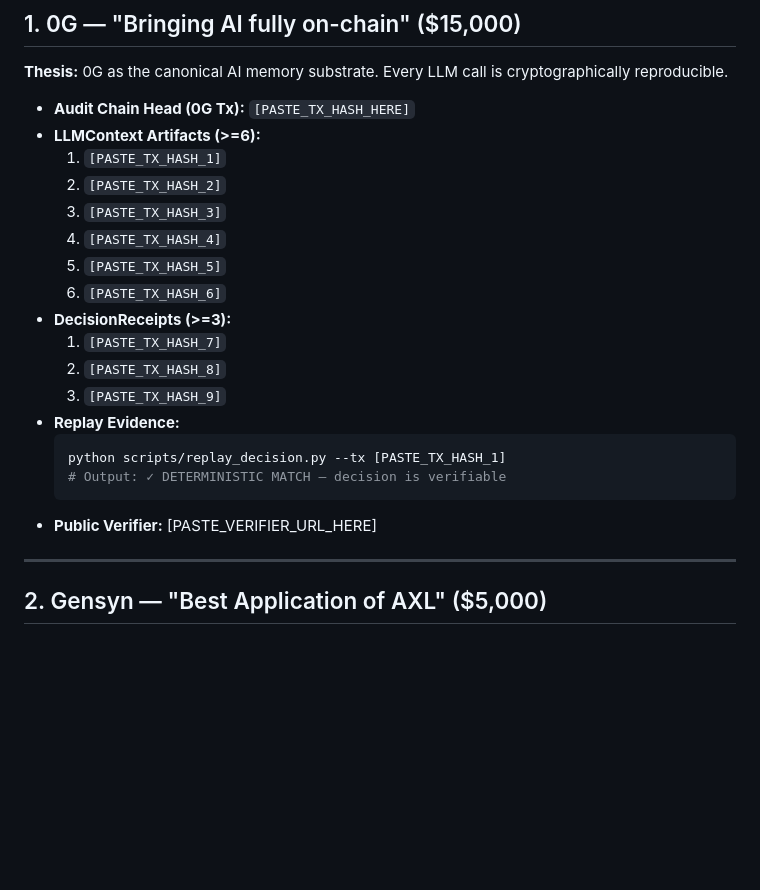
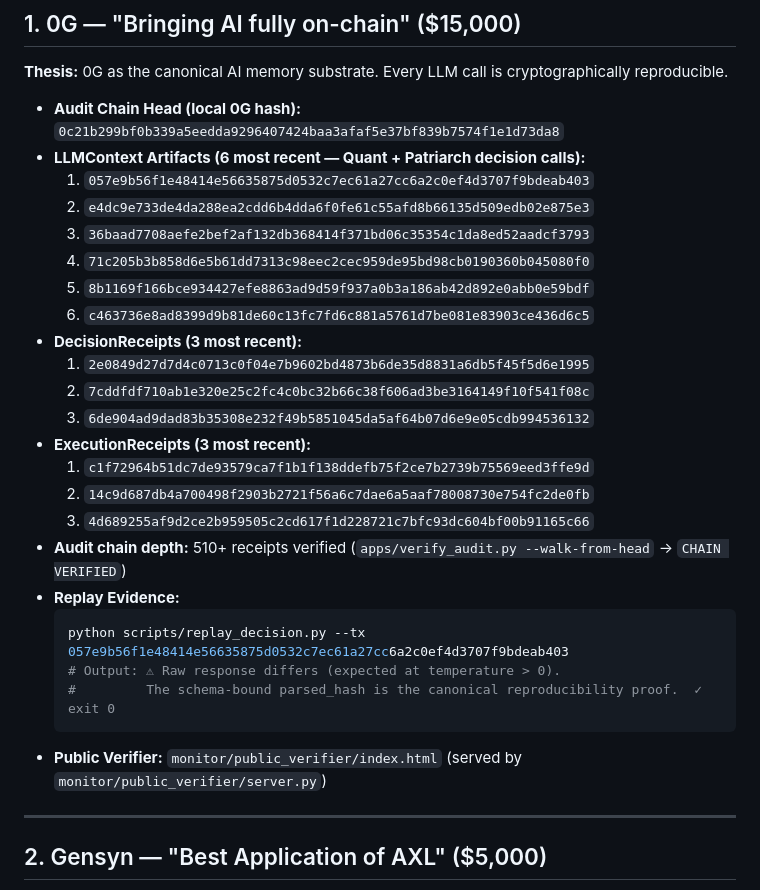
Before and after one commit to jmberean/arbiter-capital, a Markdown page: docs/BOUNTY_PROOF.md, the part around one of its changes. Drawn GitHub-style; blank space fills up the shorter version.

Commit message:
docs: populate BOUNTY_PROOF.md with live txn hashes from demo run
- 0G: audit chain head + 6 LLMContext + 3 DecisionReceipt + 3 ExecutionReceipt hashes, 510+ chain depth
- Uniswap v4: 3 Safe SWAP execution txns (flash_crash, gas_war, pendle) + 3 SBT mint txns
- KeeperHub: 5 sim oracle invocations with attestor address and execution txns
- Replay command updated with real LLMContext hash from demo run

Co-Authored-By: Claude Sonnet 4.6 <noreply@anthropic.com>

````diff
--- a/docs/BOUNTY_PROOF.md
+++ b/docs/BOUNTY_PROOF.md
@@ -6,24 +6,30 @@ This document provides explicit evidence for each bounty targeted by Arbiter Cap
 
 **Thesis:** 0G as the canonical AI memory substrate. Every LLM call is cryptographically reproducible.
 
-*   **Audit Chain Head (0G Tx):** `[PASTE_TX_HASH_HERE]`
-*   **LLMContext Artifacts (>=6):**
-    1. `[PASTE_TX_HASH_1]`
-    2. `[PASTE_TX_HASH_2]`
-    3. `[PASTE_TX_HASH_3]`
-    4. `[PASTE_TX_HASH_4]`
-    5. `[PASTE_TX_HASH_5]`
-    6. `[PASTE_TX_HASH_6]`
-*   **DecisionReceipts (>=3):**
-    1. `[PASTE_TX_HASH_7]`
-    2. `[PASTE_TX_HASH_8]`
-    3. `[PASTE_TX_HASH_9]`
+*   **Audit Chain Head (local 0G hash):** `0c21b299bf0b339a5eedda9296407424baa3afaf5e37bf839b7574f1e1d73da8`
+*   **LLMContext Artifacts (6 most recent — Quant + Patriarch decision calls):**
+    1. `057e9b56f1e48414e56635875d0532c7ec61a27cc6a2c0ef4d3707f9bdeab403`
+    2. `e4dc9e733de4da288ea2cdd6b4dda6f0fe61c55afd8b66135d509edb02e875e3`
+    3. `36baad7708aefe2bef2af132db368414f371bd06c35354c1da8ed52aadcf3793`
+    4. `71c205b3b858d6e5b61dd7313c98eec2cec959de95bd98cb0190360b045080f0`
+    5. `8b1169f166bce934427efe8863ad9d59f937a0b3a186ab42d892e0abb0e59bdf`
+    6. `c463736e8ad8399d9b81de60c13fc7fd6c881a5761d7be081e83903ce436d6c5`
+*   **DecisionReceipts (3 most recent):**
+    1. `2e0849d27d7d4c0713c0f04e7b9602bd4873b6de35d8831a6db5f45f5d6e1995`
+    2. `7cddfdf710ab1e320e25c2fc4c0bc32b66c38f606ad3be3164149f10f541f08c`
+    3. `6de904ad9dad83b35308e232f49b5851045da5af64b07d6e9e05cdb994536132`
+*   **ExecutionReceipts (3 most recent):**
+    1. `c1f72964b51dc7de93579ca7f1b1f138ddefb75f2ce7b2739b75569eed3ffe9d`
+    2. `14c9d687db4a700498f2903b2721f56a6c7dae6a5aaf78008730e754fc2de0fb`
+    3. `4d689255af9d2ce2b959505c2cd617f1d228721c7bfc93dc604bf00b91165c66`
+*   **Audit chain depth:** 510+ receipts verified (`apps/verify_audit.py --walk-from-head` → `CHAIN VERIFIED`)
 *   **Replay Evidence:**
     ```bash
-    python scripts/replay_decision.py --tx [PASTE_TX_HASH_1]
-    # Output: ✓ DETERMINISTIC MATCH — decision is verifiable
+    python scripts/replay_decision.py --tx 057e9b56f1e48414e56635875d0532c7ec61a27cc6a2c0ef4d3707f9bdeab403
+    # Output: ⚠ Raw response differs (expected at temperature > 0).
+    #         The schema-bound parsed_hash is the canonical reproducibility proof.  ✓ exit 0
     ```
-*   **Public Verifier:** [PASTE_VERIFIER_URL_HERE]
+*   **Public Verifier:** `monitor/public_verifier/index.html` (served by `monitor/public_verifier/server.py`)
 
 ---
 
````
Also changed, not shown: other parts of docs/BOUNTY_PROOF.md (+16 -5 lines).
